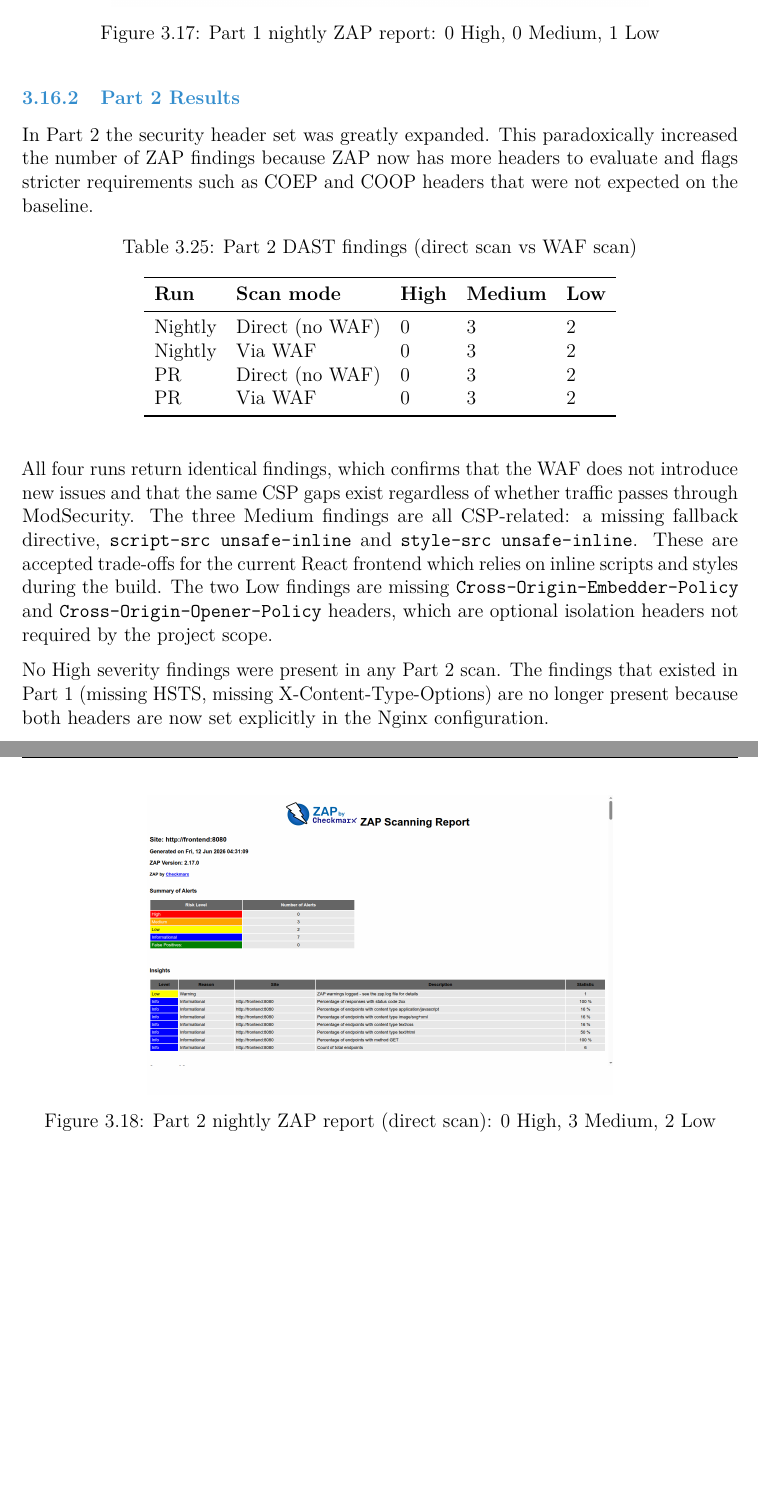
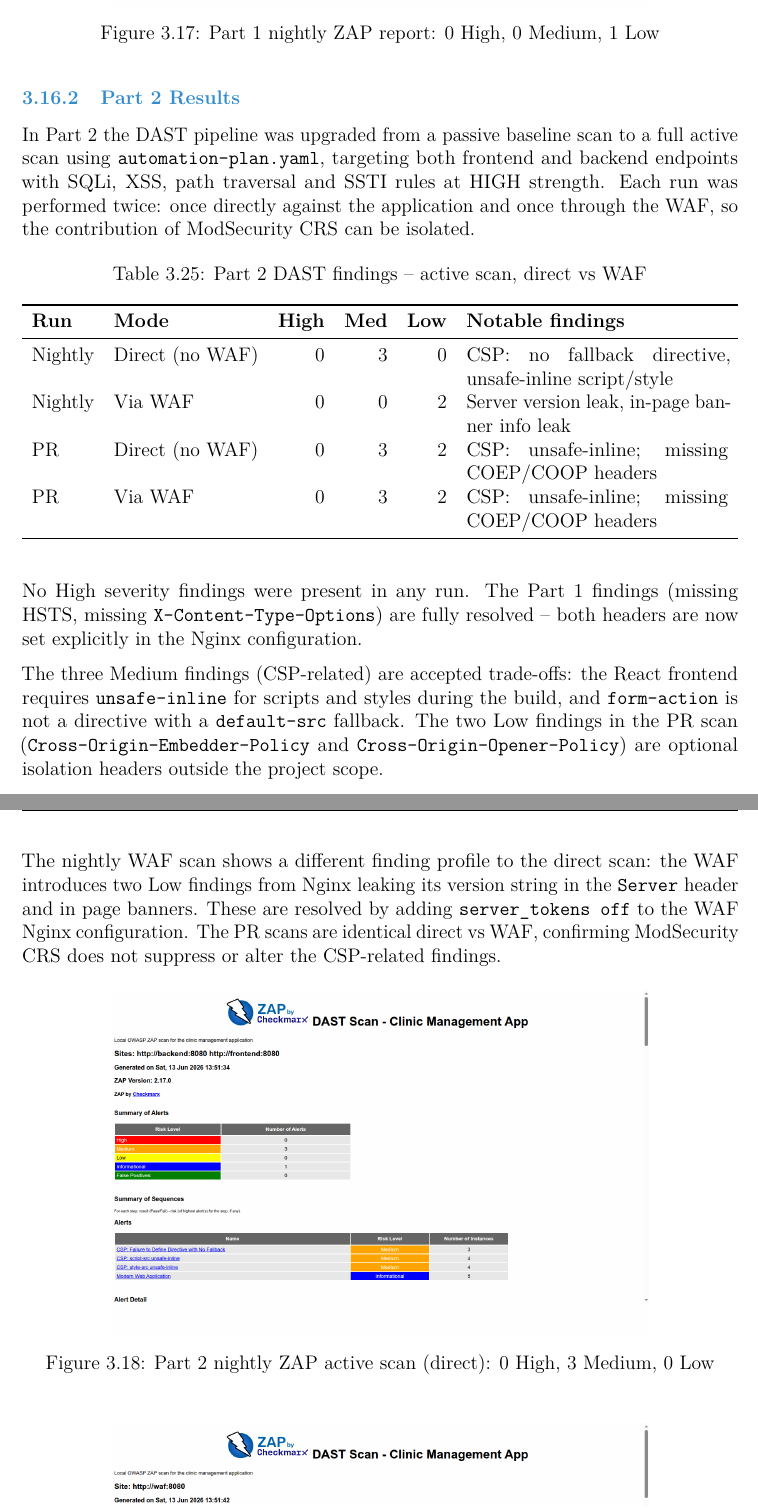
Before and after one commit to alof2004/ses2526-appsec-recipes-ses25_102-mirror, a LaTeX thesis (docs/report.tex): two parts of pages 68 and 69 of 70 before the commit and two parts of pages 68 and 69 of 71 after it, joined at a grey line, cut so that both start at the same text, the shorter picture padded with empty space. Compiled offline with pdfLaTeX.

Commit message:
update DAST re-assessment with active scan results and new screenshots

```diff
--- a/docs/report.tex
+++ b/docs/report.tex
@@ -1965,39 +1965,44 @@ timestamp disclosure.
 
 \subsection{Part 2 Results}
 
-In Part 2 the security header set was greatly expanded. This paradoxically increased the
-number of ZAP findings because ZAP now has more headers to evaluate and flags stricter
-requirements such as COEP and COOP headers that were not expected on the baseline.
-
-\begin{table}[H]
-\centering
-\caption{Part 2 DAST findings (direct scan vs WAF scan)}
-\begin{tabular}{lllll}
-\toprule
-\textbf{Run} & \textbf{Scan mode} & \textbf{High} & \textbf{Medium} & \textbf{Low} \\
-\midrule
-Nightly & Direct (no WAF) & 0 & 3 & 2 \\
-Nightly & Via WAF         & 0 & 3 & 2 \\
-PR      & Direct (no WAF) & 0 & 3 & 2 \\
-PR      & Via WAF         & 0 & 3 & 2 \\
-\bottomrule
-\end{tabular}
-\end{table}
-
-All four runs return identical findings, which confirms that the WAF does not introduce
-new issues and that the same CSP gaps exist regardless of whether traffic passes through
-ModSecurity. The three Medium findings are all CSP-related: a missing fallback directive,
-\texttt{script-src unsafe-inline} and \texttt{style-src unsafe-inline}. These are accepted
-trade-offs for the current React frontend which relies on inline scripts and styles during
-the build. The two Low findings are missing \texttt{Cross-Origin-Embedder-Policy} and
-\texttt{Cross-Origin-Opener-Policy} headers, which are optional isolation headers not
-required by the project scope.
-
-No High severity findings were present in any Part 2 scan. The findings that existed in
-Part 1 (missing HSTS, missing X-Content-Type-Options) are no longer present because both
-headers are now set explicitly in the Nginx configuration.
-
-\begin{figure}[H]
-  \centering
-  \includegraphics[width=0.65\linewidth]{dast-part2-nightly-direct.png}
-  \caption{Part 2 nightly ZAP report (direct scan): 0 High, 3 Medium, 2 Low}
+In Part 2 the DAST pipeline was upgraded from a passive baseline scan to a full active scan
+using \texttt{automation-plan.yaml}, targeting both frontend and backend endpoints with
+SQLi, XSS, path traversal and SSTI rules at HIGH strength. Each run was performed twice:
+once directly against the application and once through the WAF, so the contribution of
+ModSecurity CRS can be isolated.
+
+\begin{table}[H]
+\centering
+\caption{Part 2 DAST findings -- active scan, direct vs WAF}
+\begin{tabularx}{\linewidth}{l l r r r X}
+\toprule
+\textbf{Run} & \textbf{Mode} & \textbf{High} & \textbf{Med} & \textbf{Low} & \textbf{Notable findings} \\
+\midrule
+Nightly & Direct (no WAF) & 0 & 3 & 0 & CSP: no fallback directive, unsafe-inline script/style \\
+Nightly & Via WAF         & 0 & 0 & 2 & Server version leak, in-page banner info leak \\
+PR      & Direct (no WAF) & 0 & 3 & 2 & CSP: unsafe-inline; missing COEP/COOP headers \\
+PR      & Via WAF         & 0 & 3 & 2 & CSP: unsafe-inline; missing COEP/COOP headers \\
+\bottomrule
+\end{tabularx}
+\end{table}
+
+No High severity findings were present in any run. The Part 1 findings (missing HSTS,
+missing \texttt{X-Content-Type-Options}) are fully resolved -- both headers are now set
+explicitly in the Nginx configuration.
+
+The three Medium findings (CSP-related) are accepted trade-offs: the React frontend
+requires \texttt{unsafe-inline} for scripts and styles during the build, and \texttt{form-action}
+is not a directive with a \texttt{default-src} fallback. The two Low findings in the PR scan
+(\texttt{Cross-Origin-Embedder-Policy} and \texttt{Cross-Origin-Opener-Policy}) are optional
+isolation headers outside the project scope.
+
+The nightly WAF scan shows a different finding profile to the direct scan: the WAF introduces
+two Low findings from Nginx leaking its version string in the \texttt{Server} header and in
+page banners. These are resolved by adding \texttt{server\_tokens off} to the WAF Nginx
+configuration. The PR scans are identical direct vs WAF, confirming ModSecurity CRS does not
+suppress or alter the CSP-related findings.
+
+\begin{figure}[H]
+  \centering
+  \includegraphics[width=0.75\linewidth]{dast-p2-nightly-direct.png}
+  \caption{Part 2 nightly ZAP active scan (direct): 0 High, 3 Medium, 0 Low}
@@ -2009,0 +2021 @@ headers are now set explicitly in the Nginx configuration.
+\end{figure}
```
Also changed, not shown: docs/report_images/dast-p2-nightly-direct.png (added), docs/report_images/dast-p2-nightly-waf.png (added), docs/report_images/dast-p2-pr-direct.png (added), docs/report_images/dast-p2-pr-waf.png (added), docs/report.tex (23 more changed lines).
